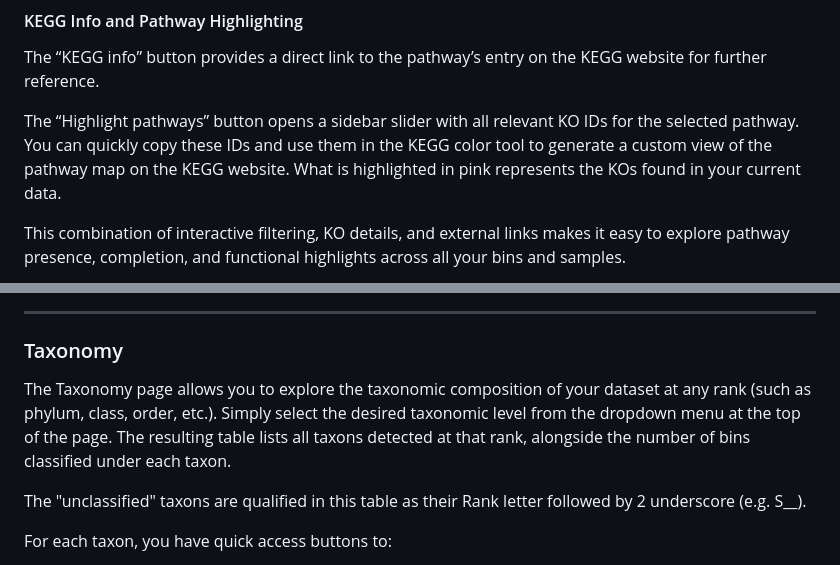
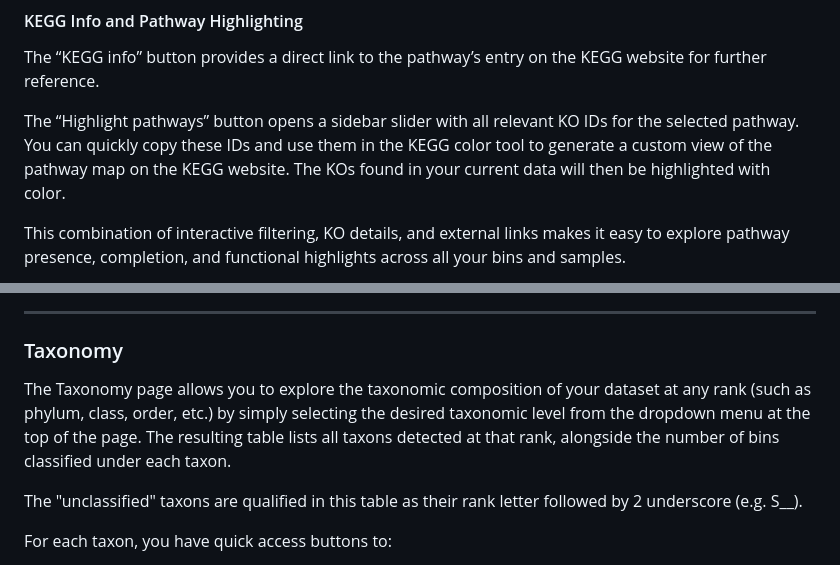
Before and after one commit to amrei-bp/PANKEGG, a Markdown page: README.md, 2 parts joined by grey strips. Rendered like a GitHub page.

```diff
--- a/README.md
+++ b/README.md
@@ -610,7 +609,7 @@ If you filter through KO IDS, the filtered KO will be highlighted in orange to d
 
 The “KEGG info” button provides a direct link to the pathway’s entry on the KEGG website for further reference.
 
-The “Highlight pathways” button opens a sidebar slider with all relevant KO IDs for the selected pathway. You can quickly copy these IDs and use them in the KEGG color tool to generate a custom view of the pathway map on the KEGG website. What is highlighted in pink represents the KOs found in your current data.
+The “Highlight pathways” button opens a sidebar slider with all relevant KO IDs for the selected pathway. You can quickly copy these IDs and use them in the KEGG color tool to generate a custom view of the pathway map on the KEGG website. The KOs found in your current data will then be highlighted with color.
 
 This combination of interactive filtering, KO details, and external links makes it easy to explore pathway presence, completion, and functional highlights across all your bins and samples.
 
@@ -646,9 +645,9 @@ All action buttons are designed for seamless exploration: filter bins and maps b
 
 ### Taxonomy
 
-The Taxonomy page allows you to explore the taxonomic composition of your dataset at any rank (such as phylum, class, order, etc.). Simply select the desired taxonomic level from the dropdown menu at the top of the page. The resulting table lists all taxons detected at that rank, alongside the number of bins classified under each taxon.
+The Taxonomy page allows you to explore the taxonomic composition of your dataset at any rank (such as phylum, class, order, etc.) by simply selecting the desired taxonomic level from the dropdown menu at the top of the page. The resulting table lists all taxons detected at that rank, alongside the number of bins classified under each taxon.
 
-The "unclassified" taxons are qualified in this table as their Rank letter followed by 2 underscore (e.g. S__).
+The "unclassified" taxons are qualified in this table as their rank letter followed by 2 underscore (e.g. S__).
 
 For each taxon, you have quick access buttons to:
 - View only the **bins** classified as this taxon,
```
Also changed, not shown: other parts of README.md (+17 -18 lines).
